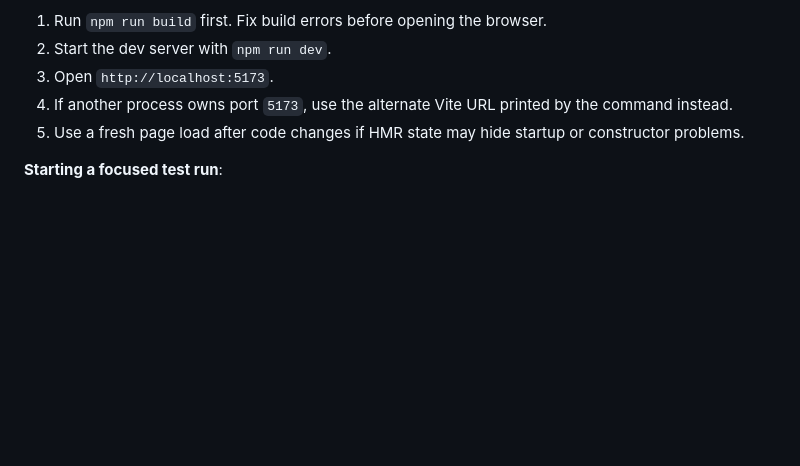
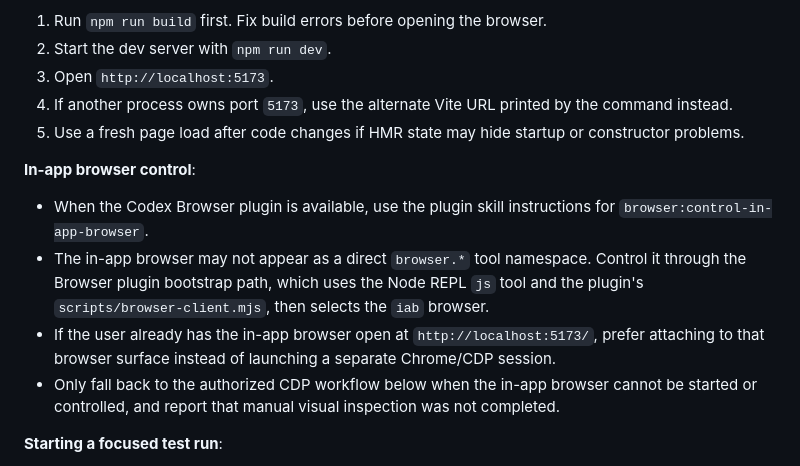
Before and after one commit to sreichholf/aeon-pulse, a Markdown page: AGENTS.md, the part around the change. Rendered like a GitHub page; blank space fills up the shorter version.

```diff
--- a/AGENTS.md
+++ b/AGENTS.md
@@ -32,6 +32,12 @@ Use manual browser playtesting to verify gameplay feel, visuals, progression, an
 3. Open `http://localhost:5173`.
 4. If another process owns port `5173`, use the alternate Vite URL printed by the command instead.
 5. Use a fresh page load after code changes if HMR state may hide startup or constructor problems.
+
+**In-app browser control**:
+- When the Codex Browser plugin is available, use the plugin skill instructions for `browser:control-in-app-browser`.
+- The in-app browser may not appear as a direct `browser.*` tool namespace. Control it through the Browser plugin bootstrap path, which uses the Node REPL `js` tool and the plugin's `scripts/browser-client.mjs`, then selects the `iab` browser.
+- If the user already has the in-app browser open at `http://localhost:5173/`, prefer attaching to that browser surface instead of launching a separate Chrome/CDP session.
+- Only fall back to the authorized CDP workflow below when the in-app browser cannot be started or controlled, and report that manual visual inspection was not completed.
 
 **Starting a focused test run**:
 - On the title screen, press `Tab` to cycle difficulty mode.
```
